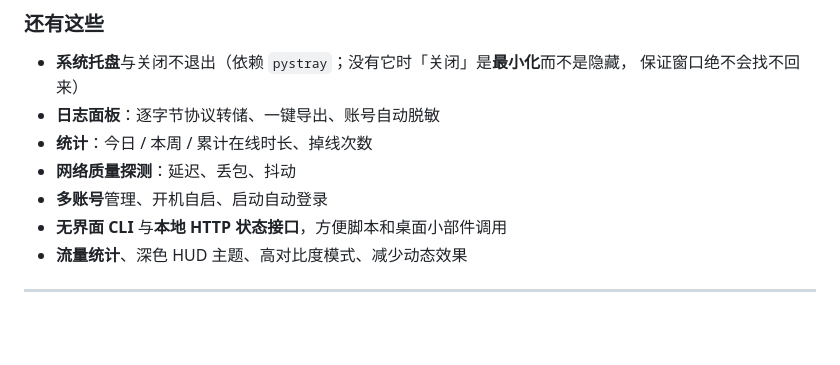
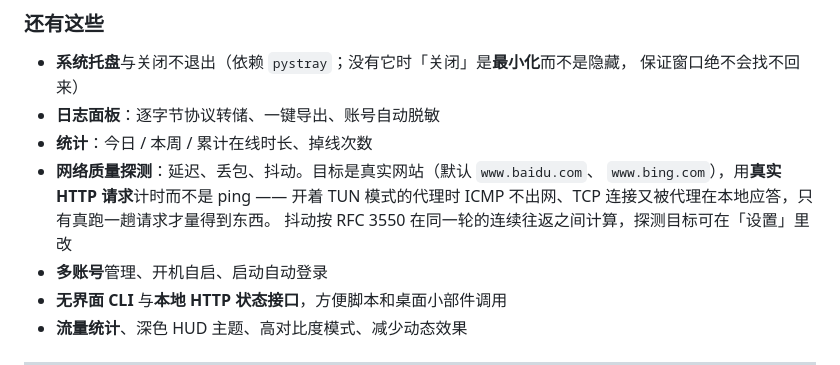
Before and after one commit to hZsFN/jlu-drcom-ng, a Markdown page: README_CN.md, the part around the change. Drawn GitHub-style; blank space fills up the shorter version.

```diff
--- a/README_CN.md
+++ b/README_CN.md
@@ -40,7 +40,10 @@
   保证窗口绝不会找不回来）
 - **日志面板**：逐字节协议转储、一键导出、账号自动脱敏
 - **统计**：今日 / 本周 / 累计在线时长、掉线次数
-- **网络质量探测**：延迟、丢包、抖动
+- **网络质量探测**：延迟、丢包、抖动。目标是真实网站（默认 `www.baidu.com`、
+  `www.bing.com`），用**真实 HTTP 请求**计时而不是 ping —— 开着 TUN 模式的代理时
+  ICMP 不出网、TCP 连接又被代理在本地应答，只有真跑一趟请求才量得到东西。
+  抖动按 RFC 3550 在同一轮的连续往返之间计算，探测目标可在「设置」里改
 - **多账号**管理、开机自启、启动自动登录
 - **无界面 CLI** 与**本地 HTTP 状态接口**，方便脚本和桌面小部件调用
 - **流量统计**、深色 HUD 主题、高对比度模式、减少动态效果
```
Also changed, not shown: README.md (+6 -1 lines).
